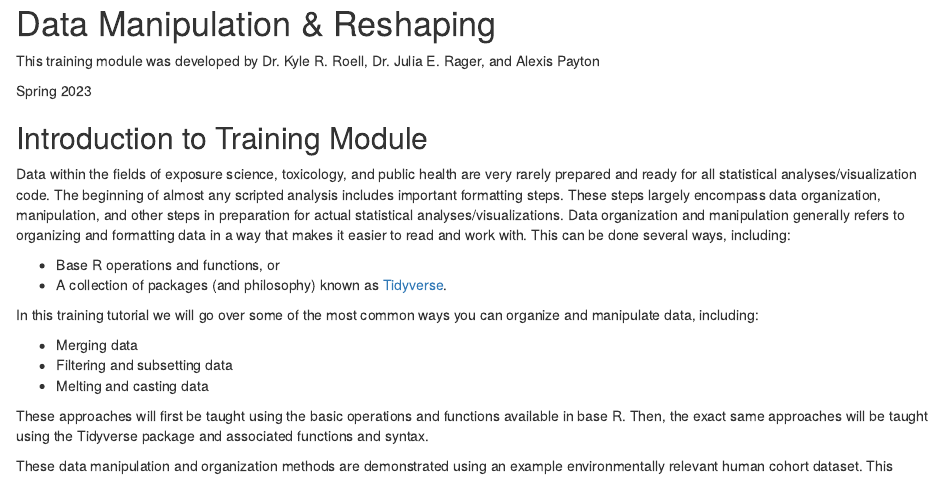
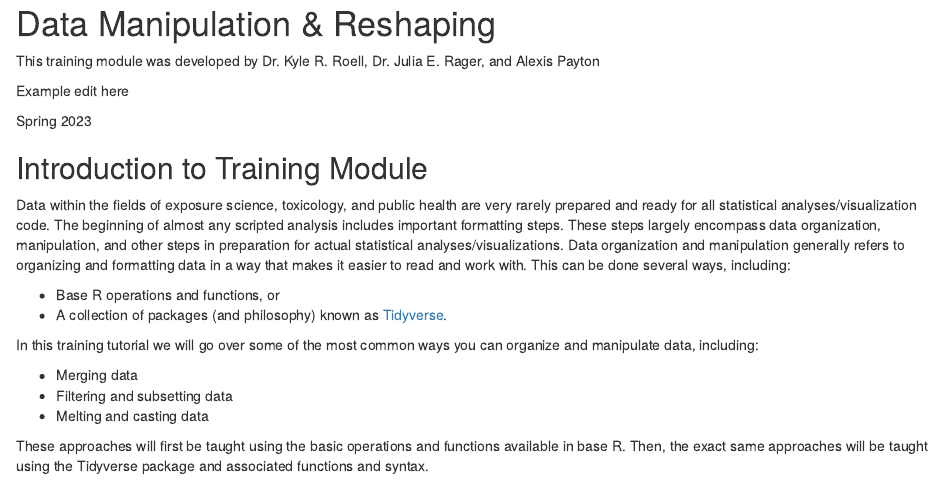
Before and after one commit to UNCSRP/The-inTelligence-And-Machine-lEarning-Toolkit-2.0, an R Markdown document (Chapter 2/2.3 Data Manipulation & Reshaping/Data Manipulation & Reshaping.Rmd): the page in a window 1100 px wide, from its top. Rendered offline with R 4.5, knitr and Pandoc, with nearby package versions; some code elsewhere in the file could not run offline.

Commit message:
Add files via upload

```diff
--- a/Chapter 2/2.3 Data Manipulation & Reshaping/Data Manipulation & Reshaping.Rmd
+++ b/Chapter 2/2.3 Data Manipulation & Reshaping/Data Manipulation & Reshaping.Rmd
@@ -1,5 +1,7 @@
 # Data Manipulation & Reshaping
 This training module was developed by Dr. Kyle R. Roell, Dr. Julia E. Rager, and Alexis Payton
+
+Example edit here
 
 Spring 2023
 
```
